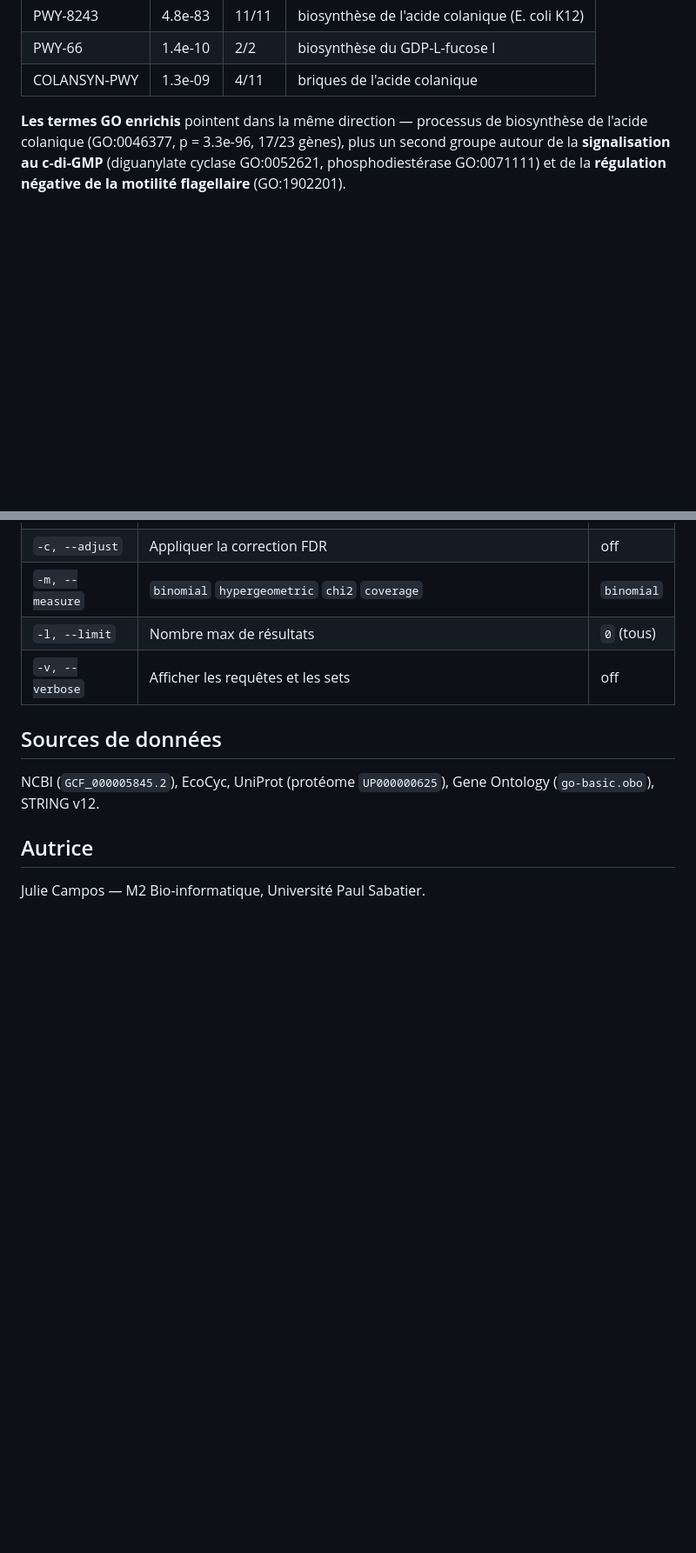
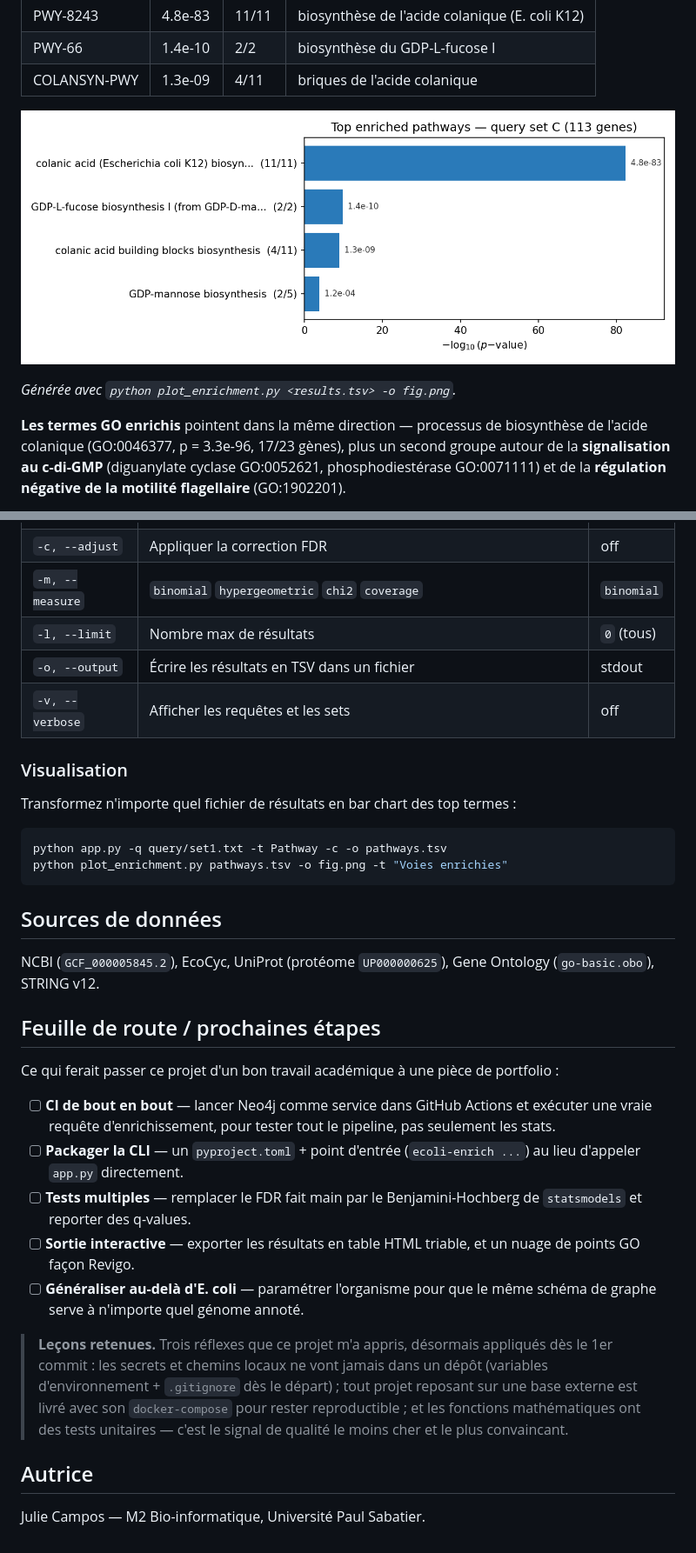
Before and after one commit to boumbo85/ecoli-neo4j-genomics, a Markdown page: README.fr.md, 2 parts joined by grey strips. Shown at 87% size. Drawn GitHub-style; blank space fills up the shorter version.

Commit message:
docs: add roadmap, lessons-learned, enrichment figure, CI badge, -o/plotting docs (FR+EN)

````diff
--- a/README.fr.md
+++ b/README.fr.md
@@ -87,6 +89,10 @@ python app.py -q query/set1.txt -t Pathway -c
 | PWY-8243   | 4.8e-83   | 11/11 | biosynthèse de l'acide colanique (E. coli K12) |
 | PWY-66     | 1.4e-10   | 2/2   | biosynthèse du GDP-L-fucose I |
 | COLANSYN-PWY | 1.3e-09 | 4/11  | briques de l'acide colanique |
+
+![Voies métaboliques enrichies pour le set de requête C](docs/figures/top_pathways.png)
+
+*Générée avec `python plot_enrichment.py <results.tsv> -o fig.png`.*
 
 **Les termes GO enrichis** pointent dans la même direction — processus de biosynthèse de
 l'acide colanique (GO:0046377, p = 3.3e-96, 17/23 gènes), plus un second groupe autour de la
@@ -194,13 +200,39 @@ python -m unittest discover -s tests
 | `-c, --adjust`  | Appliquer la correction FDR | off |
 | `-m, --measure` | `binomial` `hypergeometric` `chi2` `coverage` | `binomial` |
 | `-l, --limit`   | Nombre max de résultats | `0` (tous) |
+| `-o, --output`  | Écrire les résultats en TSV dans un fichier | stdout |
 | `-v, --verbose` | Afficher les requêtes et les sets | off |
+
+### Visualisation
+
+Transformez n'importe quel fichier de résultats en bar chart des top termes :
+
+```bash
+python app.py -q query/set1.txt -t Pathway -c -o pathways.tsv
+python plot_enrichment.py pathways.tsv -o fig.png -t "Voies enrichies"
+```
 
 ## Sources de données
 
 NCBI (`GCF_000005845.2`), EcoCyc, UniProt (protéome `UP000000625`),
 Gene Ontology (`go-basic.obo`), STRING v12.
 
+## Feuille de route / prochaines étapes
+
+Ce qui ferait passer ce projet d'un bon travail académique à une pièce de portfolio :
+
+- [ ] **CI de bout en bout** — lancer Neo4j comme service dans GitHub Actions et exécuter une vraie requête d'enrichissement, pour tester tout le pipeline, pas seulement les stats.
+- [ ] **Packager la CLI** — un `pyproject.toml` + point d'entrée (`ecoli-enrich ...`) au lieu d'appeler `app.py` directement.
+- [ ] **Tests multiples** — remplacer le FDR fait main par le Benjamini-Hochberg de `statsmodels` et reporter des q-values.
+- [ ] **Sortie interactive** — exporter les résultats en table HTML triable, et un nuage de points GO façon Revigo.
+- [ ] **Généraliser au-delà d'E. coli** — paramétrer l'organisme pour que le même schéma de graphe serve à n'importe quel génome annoté.
+
+> **Leçons retenues.** Trois réflexes que ce projet m'a appris, désormais appliqués dès le 1er commit :
+> les secrets et chemins locaux ne vont jamais dans un dépôt (variables d'environnement + `.gitignore`
+> dès le départ) ; tout projet reposant sur une base externe est livré avec son `docker-compose` pour
+> rester reproductible ; et les fonctions mathématiques ont des tests unitaires — c'est le signal de
+> qualité le moins cher et le plus convaincant.
+
 ## Autrice
 
 Julie Campos — M2 Bio-informatique, Université Paul Sabatier.
````
Also changed, not shown: other parts of README.fr.md (+2 -0 lines), README.md (+31 -0 lines).
